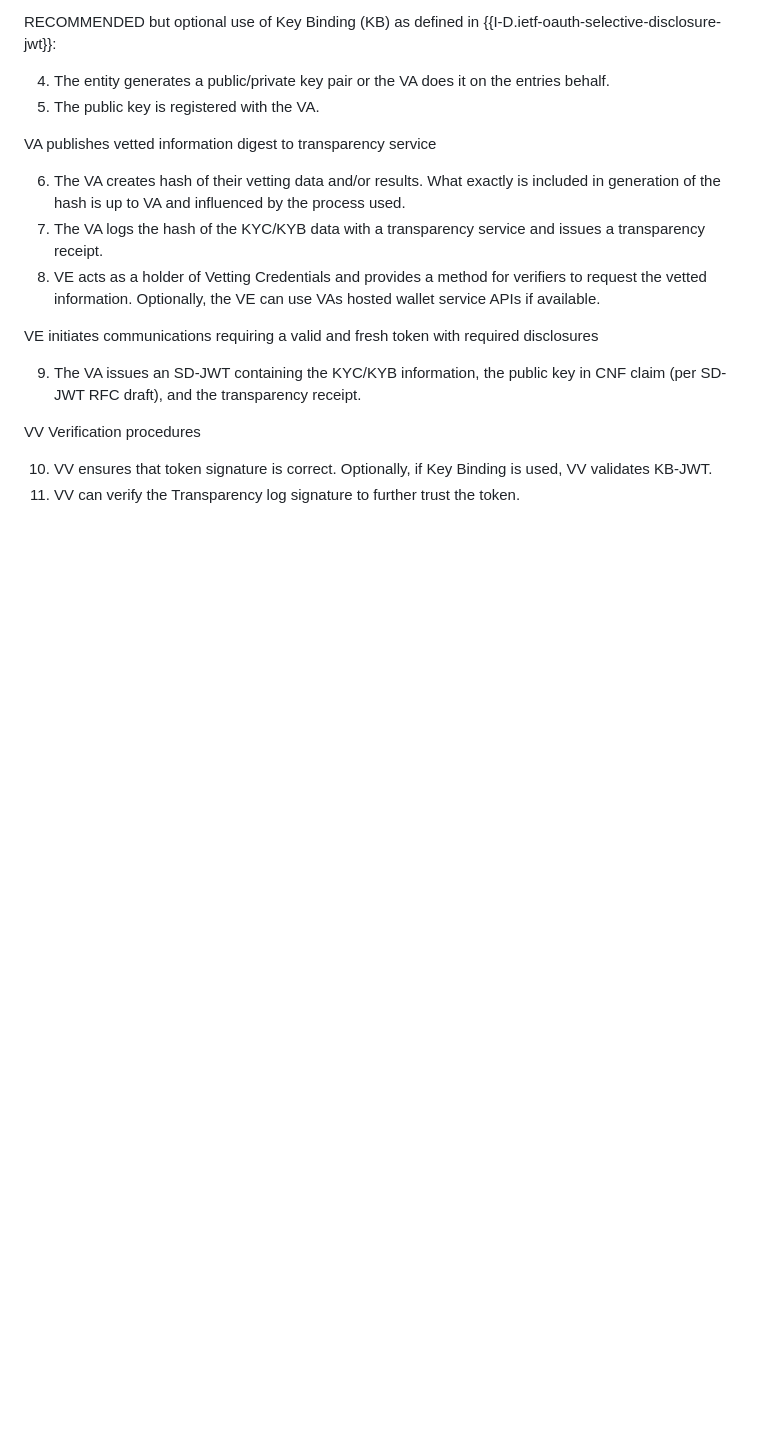
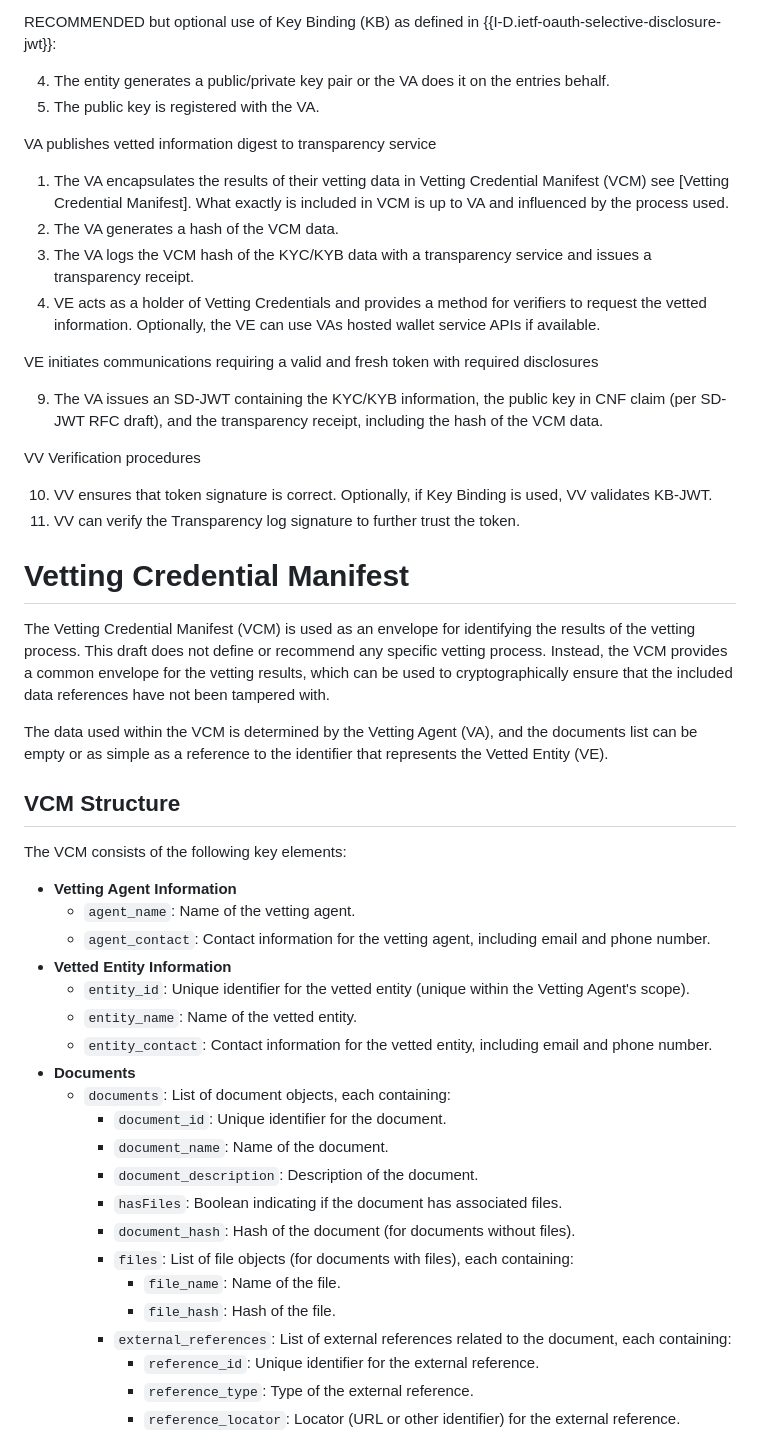
Before and after one commit to appliedbits/draft-wendt-stir-vesper, a Markdown page: draft-wendt-stir-vesper.md, the part around the change printed below. GitHub-like rendering; blank space fills up the shorter version.

Commit message:
Added Vetting Credential Manifest.

```diff
--- a/draft-wendt-stir-vesper.md
+++ b/draft-wendt-stir-vesper.md
@@ -90,15 +90,49 @@ RECOMMENDED but optional use of Key Binding (KB) as defined in {{I-D.ietf-oauth-
 
 VA publishes vetted information digest to transparency service
 
-6. The VA creates hash of their vetting data and/or results. What exactly is included in generation of the hash is up to VA and influenced by the process used.
-7. The VA logs the hash of the KYC/KYB data with a transparency service and issues a transparency receipt.
-8. VE acts as a holder of Vetting Credentials and provides a method for verifiers to request the vetted information.  Optionally, the VE can use VAs hosted wallet service APIs if available.
+1. The VA encapsulates the results of their vetting data in Vetting Credential Manifest (VCM) see [Vetting Credential Manifest]. What exactly is included in VCM is up to VA and influenced by the process used.
+2. The VA generates a hash of the VCM data.
+3. The VA logs the VCM hash of the KYC/KYB data with a transparency service and issues a transparency receipt.
+4. VE acts as a holder of Vetting Credentials and provides a method for verifiers to request the vetted information.  Optionally, the VE can use VAs hosted wallet service APIs if available.
 
 VE initiates communications requiring a valid and fresh token with required disclosures
 
-9. The VA issues an SD-JWT containing the KYC/KYB information, the public key in CNF claim (per SD-JWT RFC draft), and the transparency receipt.
+9. The VA issues an SD-JWT containing the KYC/KYB information, the public key in CNF claim (per SD-JWT RFC draft), and the transparency receipt, including the hash of the VCM data.
 
 VV Verification procedures
 
 10. VV ensures that token signature is correct. Optionally, if Key Binding is used, VV validates KB-JWT.
 11. VV can verify the Transparency log signature to further trust the token.
+
+# Vetting Credential Manifest
+
+The Vetting Credential Manifest (VCM) is used as an envelope for identifying the results of the vetting process. This draft does not define or recommend any specific vetting process. Instead, the VCM provides a common envelope for the vetting results, which can be used to cryptographically ensure that the included data references have not been tampered with.
+
+The data used within the VCM is determined by the Vetting Agent (VA), and the documents list can be empty or as simple as a reference to the identifier that represents the Vetted Entity (VE).
+
+## VCM Structure
+
+The VCM consists of the following key elements:
+
+- **Vetting Agent Information**
+  - `agent_name`: Name of the vetting agent.
+  - `agent_contact`: Contact information for the vetting agent, including email and phone number.
+- **Vetted Entity Information**
+  - `entity_id`: Unique identifier for the vetted entity (unique within the Vetting Agent's scope).
+  - `entity_name`: Name of the vetted entity.
+  - `entity_contact`: Contact information for the vetted entity, including email and phone number.
+- **Documents**
+  - `documents`: List of document objects, each containing:
+    - `document_id`: Unique identifier for the document.
+    - `document_name`: Name of the document.
+    - `document_description`: Description of the document.
+    - `hasFiles`: Boolean indicating if the document has associated files.
+    - `document_hash`: Hash of the document (for documents without files).
+    - `files`: List of file objects (for documents with files), each containing:
+      - `file_name`: Name of the file.
+      - `file_hash`: Hash of the file.
+    - `external_references`: List of external references related to the document, each containing:
+      - `reference_id`: Unique identifier for the external reference.
+      - `reference_type`: Type of the external reference.
+      - `reference_locator`: Locator (URL or other identifier) for the external reference.
+
```
Also changed, not shown: other parts of draft-wendt-stir-vesper.md (+81 -0 lines).
